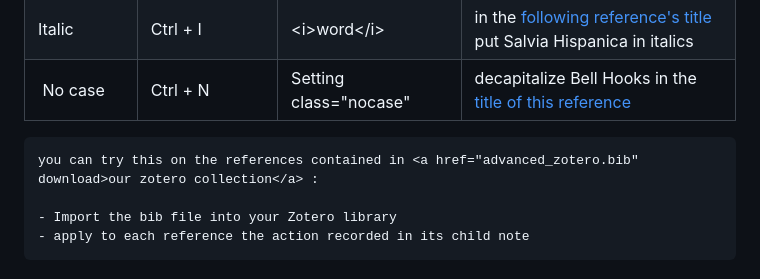
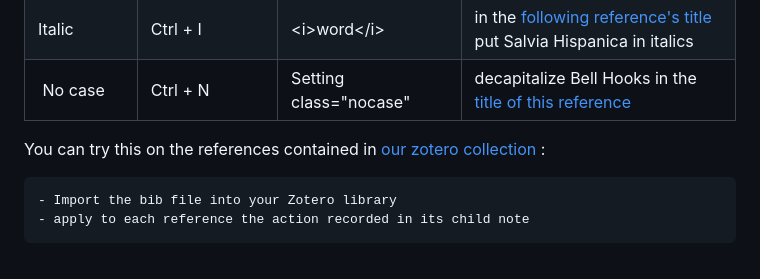
Before and after one commit to damienbelveze/learning_more_zotero, a Markdown page: advanced_zotero/advanced_zotero.md, the part around the change. GitHub-like rendering.

Commit message:
fix link to bib file

````diff
--- a/advanced_zotero/advanced_zotero.md
+++ b/advanced_zotero/advanced_zotero.md
@@ -190,9 +190,10 @@ The most used is ISO 8601
 | Italic | Ctrl + I | \<i>word\</i> | in the [following reference's title](https://pmc.ncbi.nlm.nih.gov/articles/PMC3518271/) put Salvia Hispanica in italics |
 | No case | Ctrl + N | Setting class="nocase" | decapitalize Bell Hooks in the [title of this reference](https://youtu.be/u60jNSV1NSk?feature=shared) |
 
+
+You can try this on the references contained in <a href="advanced_zotero.bib" download>our zotero collection</a> :
+
 ```txt
-you can try this on the references contained in <a href="advanced_zotero.bib" download>our zotero collection</a> :
-
 - Import the bib file into your Zotero library
 - apply to each reference the action recorded in its child note
 ```
````
